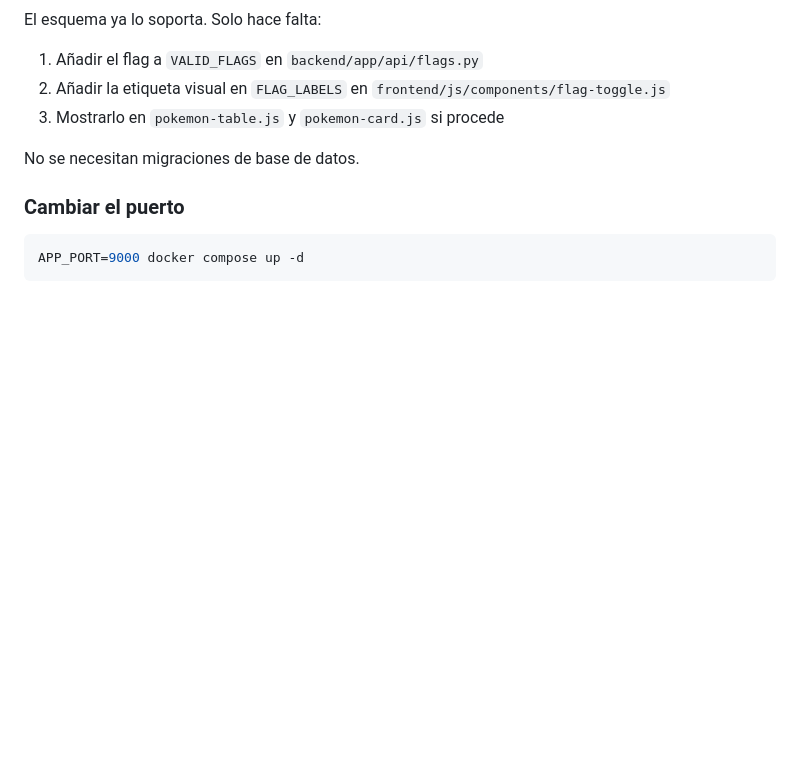
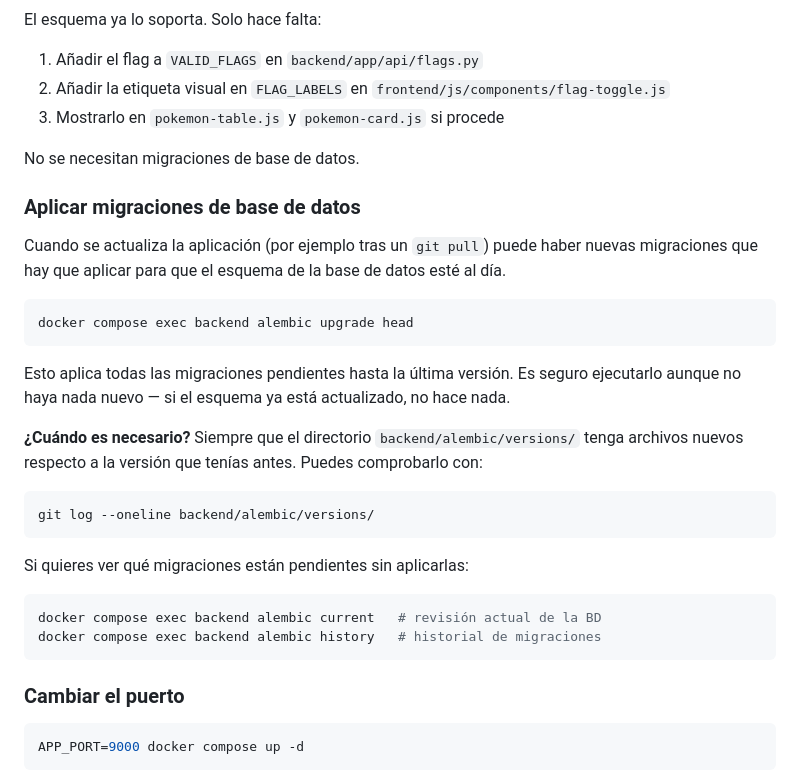
Before and after one commit to aitormf/pokemongolist, a Markdown page: README.md, the part around the change. Drawn GitHub-style; blank space fills up the shorter version.

Commit message:
docs: añadir sección sobre migraciones de base de datos

````diff
--- a/README.md
+++ b/README.md
@@ -187,6 +187,29 @@ El esquema ya lo soporta. Solo hace falta:
 
 No se necesitan migraciones de base de datos.
 
+### Aplicar migraciones de base de datos
+
+Cuando se actualiza la aplicación (por ejemplo tras un `git pull`) puede haber nuevas migraciones que hay que aplicar para que el esquema de la base de datos esté al día.
+
+```bash
+docker compose exec backend alembic upgrade head
+```
+
+Esto aplica todas las migraciones pendientes hasta la última versión. Es seguro ejecutarlo aunque no haya nada nuevo — si el esquema ya está actualizado, no hace nada.
+
+**¿Cuándo es necesario?** Siempre que el directorio `backend/alembic/versions/` tenga archivos nuevos respecto a la versión que tenías antes. Puedes comprobarlo con:
+
+```bash
+git log --oneline backend/alembic/versions/
+```
+
+Si quieres ver qué migraciones están pendientes sin aplicarlas:
+
+```bash
+docker compose exec backend alembic current   # revisión actual de la BD
+docker compose exec backend alembic history   # historial de migraciones
+```
+
 ### Cambiar el puerto
 
 ```bash
````
